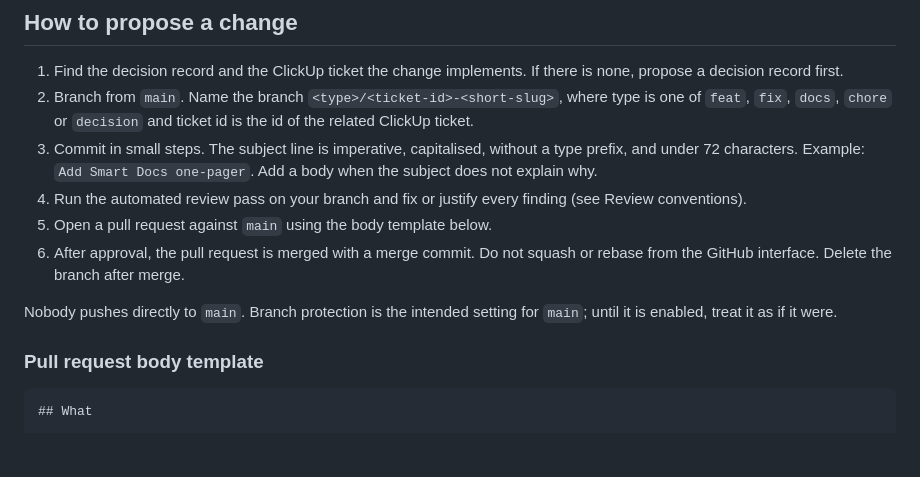
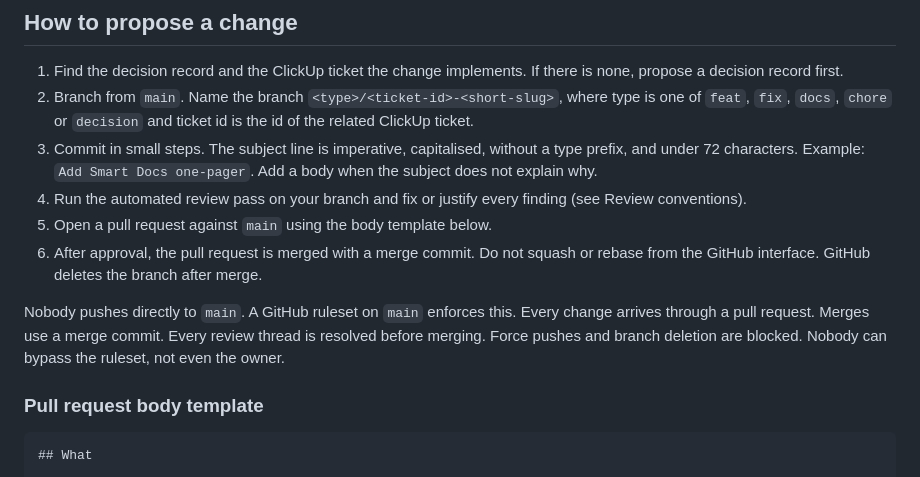
Before and after one commit to Devace-93/smart-docs, a Markdown page: README.md, the part around the change. GitHub-like rendering; blank space fills up the shorter version.

Commit message:
Describe the active ruleset on main in the README
Branch protection on main is now enforced through a GitHub ruleset and
GitHub deletes branches after merge, so the README no longer needs to
describe them as intended settings.

Co-Authored-By: Claude Fable 5.1 <noreply@anthropic.com>

```diff
--- a/README.md
+++ b/README.md
@@ -28,9 +28,9 @@ One decision per cycle, one numbered record per decision (`SD-001` onward), neve
 3. Commit in small steps. The subject line is imperative, capitalised, without a type prefix, and under 72 characters. Example: `Add Smart Docs one-pager`. Add a body when the subject does not explain why.
 4. Run the automated review pass on your branch and fix or justify every finding (see Review conventions).
 5. Open a pull request against `main` using the body template below.
-6. After approval, the pull request is merged with a merge commit. Do not squash or rebase from the GitHub interface. Delete the branch after merge.
+6. After approval, the pull request is merged with a merge commit. Do not squash or rebase from the GitHub interface. GitHub deletes the branch after merge.
 
-Nobody pushes directly to `main`. Branch protection is the intended setting for `main`; until it is enabled, treat it as if it were.
+Nobody pushes directly to `main`. A GitHub ruleset on `main` enforces this. Every change arrives through a pull request. Merges use a merge commit. Every review thread is resolved before merging. Force pushes and branch deletion are blocked. Nobody can bypass the ruleset, not even the owner.
 
 ### Pull request body template
 
```
